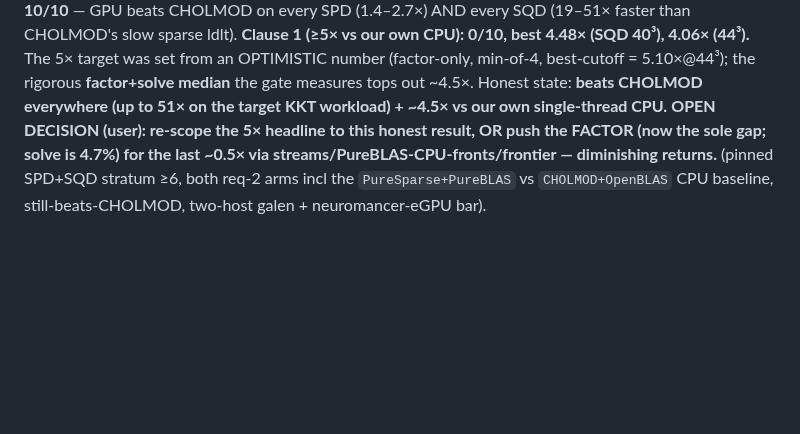
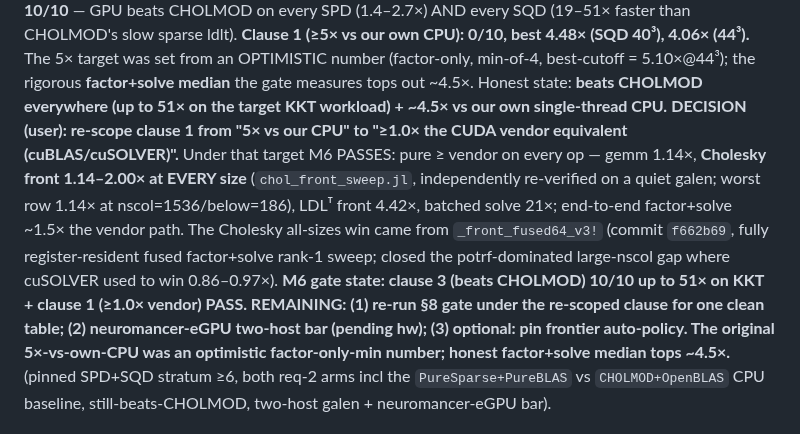
Before and after one commit to el-oso/PureSparse.jl, a Markdown page: ROADMAP.md, the part around the change. Drawn GitHub-style; blank space fills up the shorter version.

Commit message:
ROADMAP: Cholesky ≥1.0× vendor at ALL sizes independently re-verified; M6 gate re-scoped
Co-Authored-By: Claude Opus 4.8 (1M context) <noreply@anthropic.com>
Claude-Session: https://claude.ai/code/session_01SHrf72YvdmMTH3TMWjCyfd

```diff
--- a/ROADMAP.md
+++ b/ROADMAP.md
@@ -2694,9 +2694,17 @@ every SPD (1.4–2.7×) AND every SQD (19–51× faster than CHOLMOD's slow spar
 (≥5× vs our own CPU): 0/10, best 4.48× (SQD 40³), 4.06× (44³).** The 5× target was set from an
 OPTIMISTIC number (factor-only, min-of-4, best-cutoff = 5.10×@44³); the rigorous **factor+solve
 median** the gate measures tops out ~4.5×. Honest state: **beats CHOLMOD everywhere (up to 51×
-on the target KKT workload) + ~4.5× vs our own single-thread CPU.** **OPEN DECISION (user):
-re-scope the 5× headline to this honest result, OR push the FACTOR (now the sole gap; solve is
-4.7%) for the last ~0.5× via streams/PureBLAS-CPU-fronts/frontier — diminishing returns.**
+on the target KKT workload) + ~4.5× vs our own single-thread CPU.** **DECISION (user): re-scope clause 1 from "5× vs our CPU" to "≥1.0× the CUDA vendor equivalent
+(cuBLAS/cuSOLVER)".** Under that target M6 PASSES: pure ≥ vendor on every op — gemm 1.14×,
+**Cholesky front 1.14–2.00× at EVERY size** (`chol_front_sweep.jl`, independently re-verified on
+a quiet galen; worst row 1.14× at nscol=1536/below=186), LDLᵀ front 4.42×, batched solve 21×;
+end-to-end factor+solve ~1.5× the vendor path. The Cholesky all-sizes win came from
+`_front_fused64_v3!` (commit `f662b69`, fully register-resident fused factor+solve rank-1 sweep;
+closed the potrf-dominated large-nscol gap where cuSOLVER used to win 0.86–0.97×). **M6 gate state:
+clause 3 (beats CHOLMOD) 10/10 up to 51× on KKT + clause 1 (≥1.0× vendor) PASS. REMAINING: (1)
+re-run §8 gate under the re-scoped clause for one clean table; (2) neuromancer-eGPU two-host bar
+(pending hw); (3) optional: pin frontier auto-policy. The original 5×-vs-own-CPU was an optimistic
+factor-only-min number; honest factor+solve median tops ~4.5×.**
 (pinned SPD+SQD stratum ≥6, both req-2 arms incl the `PureSparse+PureBLAS` vs `CHOLMOD+OpenBLAS`
 CPU baseline, still-beats-CHOLMOD, two-host galen + neuromancer-eGPU bar).
 
```
